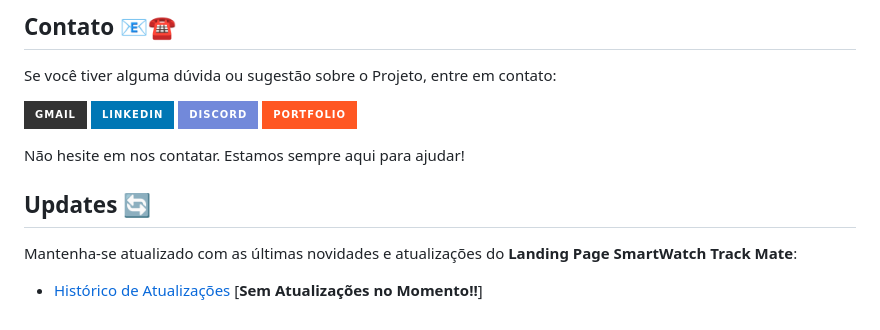
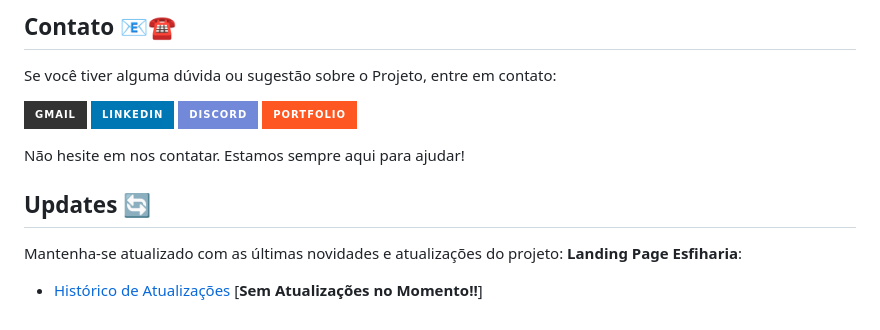
Before and after one commit to Damniel-Guilherme/LandingPage-Esfiharia, a Markdown page: README.MD, the part around one of its changes. Drawn GitHub-style; badges without logos.

```diff
--- a/README.MD
+++ b/README.MD
@@ -230,12 +227,10 @@ Se você tiver alguma dúvida ou sugestão sobre o Projeto, entre em contato:
 
 [![Gmail](https://img.shields.io/badge/Gmail-333333?style=for-the-badge&logo=gmail&logoColor=red)](mailto:SEUGMAIL) [![LinkedIn](https://img.shields.io/badge/LinkedIn-0077B5?style=for-the-badge&logo=linkedin&logoColor=white)](https://www.linkedin.com/in/SEUUSERNAME/) [![Discord](https://img.shields.io/badge/Discord-7289DA?style=for-the-badge&logo=discord&logoColor=white)](https://discord.com/channels/@SEUUSERNAME/) [![Portfolio](https://img.shields.io/badge/Portfolio-FF5722?style=for-the-badge&logo=todoist&logoColor=white)](https://seulink.com)
 
-
 Não hesite em nos contatar. Estamos sempre aqui para ajudar!
-
 
 ## Updates 🔄
 
-Mantenha-se atualizado com as últimas novidades e atualizações do **Landing Page SmartWatch Track Mate**:
+Mantenha-se atualizado com as últimas novidades e atualizações do projeto: **Landing Page Esfiharia**:
 
 - [Histórico de Atualizações](#) [**Sem Atualizações no Momento!!**]
```
Also changed, not shown: other parts of README.MD (+0 -3 lines).
